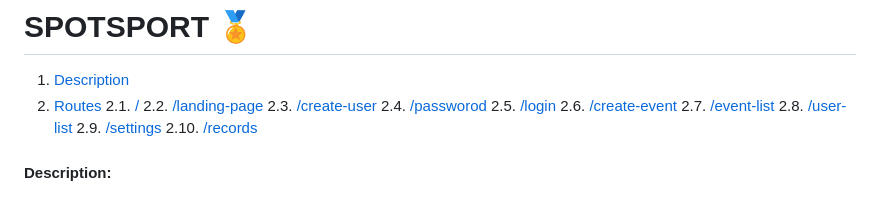
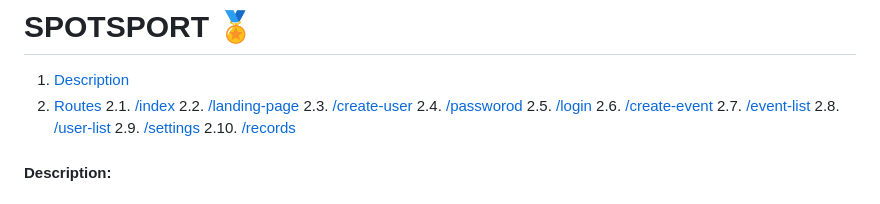
Before and after one commit to pedromartinsdev/SpotSport, a Markdown page: README.md, the part around the change. Rendered like a GitHub page.

```diff
--- a/README.md
+++ b/README.md
@@ -2,7 +2,7 @@
 
 1. [Description](#description) &nbsp;
 2. [Routes](#routes) </br>
-2.1. [/](#index) </br>
+2.1. [/index](#Index(/)) </br>
 2.2. [/landing-page](#landing-page) </br>
 2.3. [/create-user](#create-user) </br>
 2.4. [/passworod](#password) </br>
```
